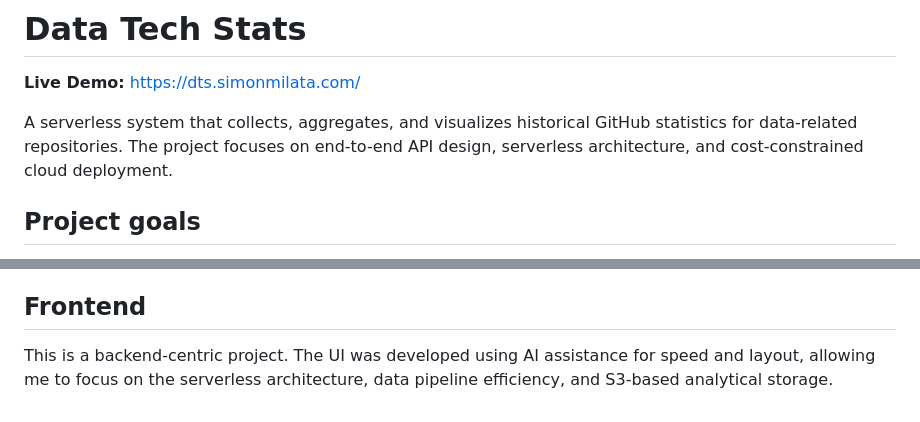
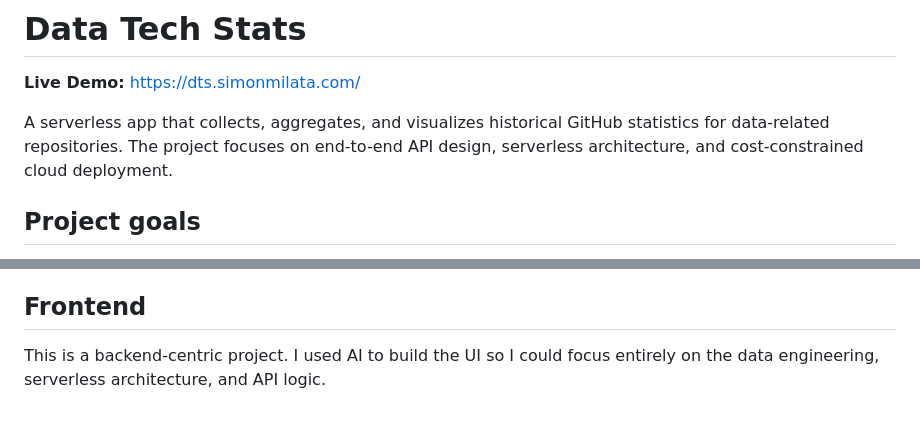
Before and after one commit to DhirenV01/github-tech-trends, a Markdown page: README.md, 2 parts joined by grey strips. Drawn GitHub-style.

Commit message:
Update README description

```diff
--- a/README.md
+++ b/README.md
@@ -2,7 +2,7 @@
 
 **Live Demo:** https://dts.simonmilata.com/
 
-A serverless system that collects, aggregates, and visualizes historical GitHub statistics for data-related repositories.
+A serverless app that collects, aggregates, and visualizes historical GitHub statistics for data-related repositories.
 The project focuses on end-to-end API design, serverless architecture, and cost-constrained cloud deployment.
 
 ## Project goals
@@ -74,4 +74,4 @@ The project focuses on end-to-end API design, serverless architecture, and cost-
 - Data collection began on deployment; historical trends are built moving forward.
 
 ## Frontend
-This is a backend-centric project. The UI was developed using AI assistance for speed and layout, allowing me to focus on the serverless architecture, data pipeline efficiency, and S3-based analytical storage.
+This is a backend-centric project. I used AI to build the UI so I could focus entirely on the data engineering, serverless architecture, and API logic.
```
